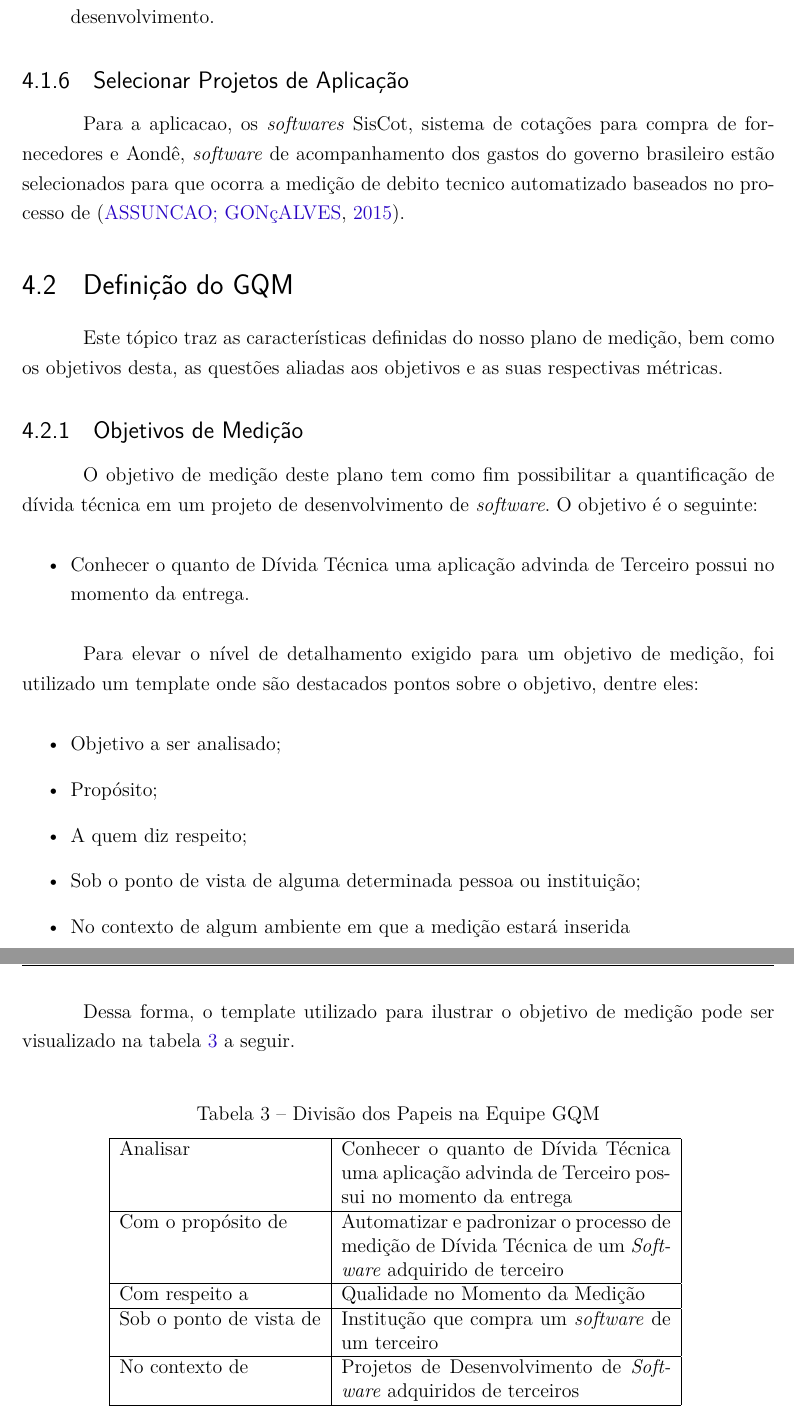
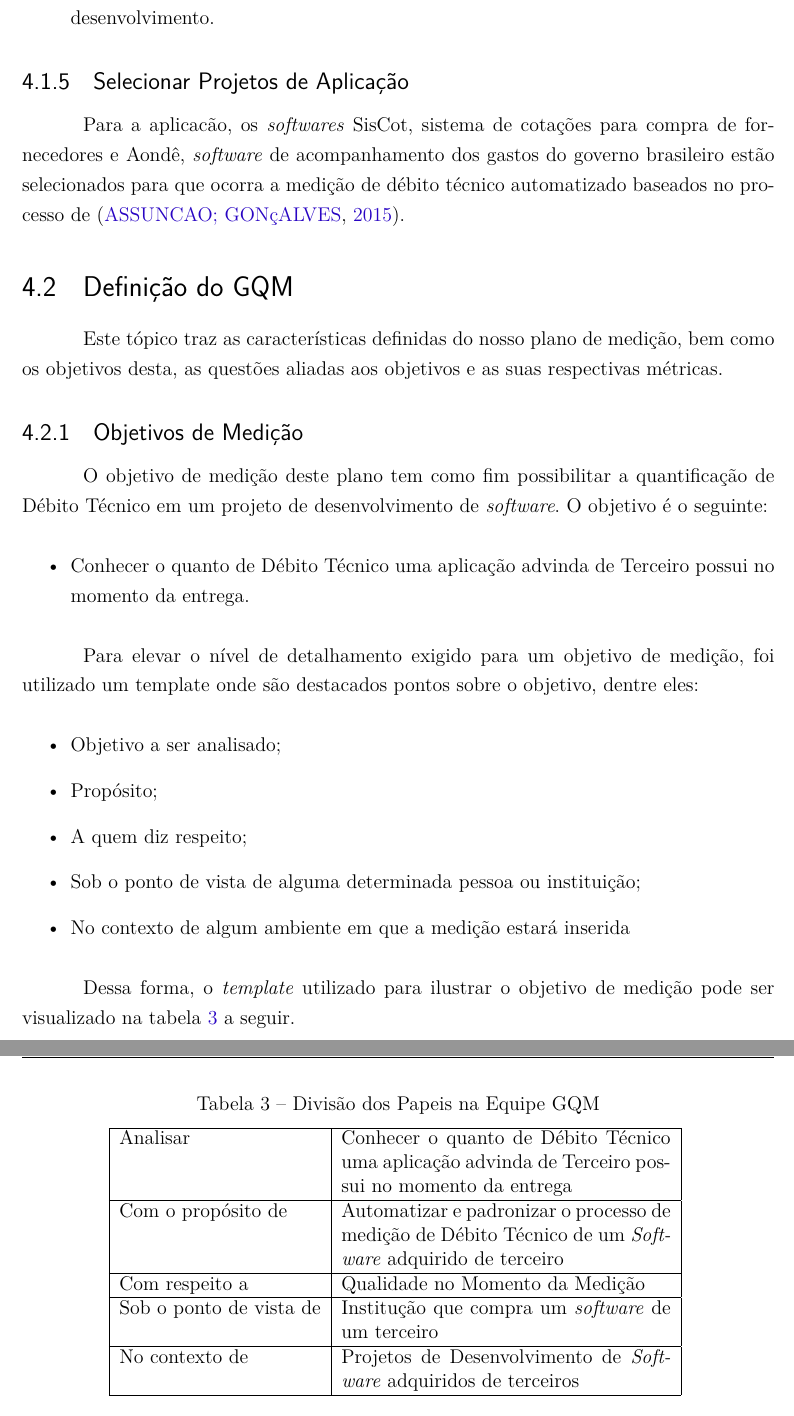
Before and after one commit to BMGWA/Medicao, a LaTeX thesis (tcc.tex, which reads editaveis/textual/desenvolvimento.tex): two parts of pages 25 and 26 of 31 before the commit and two parts of pages 24 and 25 of 30 after it, joined at a grey line, cut so that both start at the same text. Compiled offline with pdfLaTeX.

Commit message:
desenvolvimento

```diff
--- a/editaveis/textual/desenvolvimento.tex
+++ b/editaveis/textual/desenvolvimento.tex
@@ -114,9 +109,9 @@ custos ainda maiores nas análises e no desenvolvimento.
 
 \end{itemize}
 \subsection{Selecionar Projetos de Aplicação}
-Para a aplicacao, os \textit{softwares} SisCot, sistema de cotações para compra de fornecedores e Aondê, \textit{software}
+Para a aplicacão, os \textit{softwares} SisCot, sistema de cotações para compra de fornecedores e Aondê, \textit{software}
 de acompanhamento dos gastos do governo brasileiro estão selecionados para que ocorra a medição
-de debito tecnico automatizado baseados no processo de \cite{td}.
+de débito técnico automatizado baseados no processo de \cite{td}.
 
 
 
@@ -132,11 +127,11 @@ Este tópico traz as características definidas do nosso plano de medição, bem
 os objetivos desta, as questões aliadas aos objetivos e as suas respectivas métricas.
 \subsection{Objetivos de Medição}
 O objetivo de medição deste plano tem como fim possibilitar a quantificação de
-dívida técnica em um projeto de desenvolvimento de \textit{software}. O objetivo é o
+Débito Técnico em um projeto de desenvolvimento de \textit{software}. O objetivo é o
 seguinte:
 
 \begin{itemize}
-  \item Conhecer o quanto de Dívida Técnica uma aplicação advinda de Terceiro
+  \item Conhecer o quanto de Débito Técnico uma aplicação advinda de Terceiro
   possui no momento da entrega.
 \end{itemize}
 
@@ -151,7 +146,7 @@ utilizado um template onde são destacados pontos sobre o objetivo, dentre eles:
   \item No contexto de algum ambiente em que a medição estará inserida
 \end{itemize}
 
-Dessa forma, o template utilizado para ilustrar o objetivo de medição pode ser
+Dessa forma, o \textit{template} utilizado para ilustrar o objetivo de medição pode ser
 visualizado na tabela \ref{table:templateobjetivo} a seguir.
 \\
 
@@ -160,11 +155,11 @@ visualizado na tabela \ref{table:templateobjetivo} a seguir.
 \centering
 \begin{tabular}{|l|p{7cm}|}
 \hline
-Analisar & Conhecer o quanto de Dívida Técnica uma aplicação advinda de Terceiro
+Analisar & Conhecer o quanto de Débito Técnico uma aplicação advinda de Terceiro
 possui no momento da entrega \\
 \hline
-Com o propósito de & Automatizar e padronizar o processo de medição de Dívida
-Técnica de um \textit{Software} adquirido de terceiro \\
+Com o propósito de & Automatizar e padronizar o processo de medição de Débito
+Técnico de um \textit{Software} adquirido de terceiro \\
 \hline
 Com respeito a & Qualidade no Momento da Medição \\
 \hline
```
Also changed, not shown: editaveis/textual/desenvolvimento.tex (25 more changed lines).
